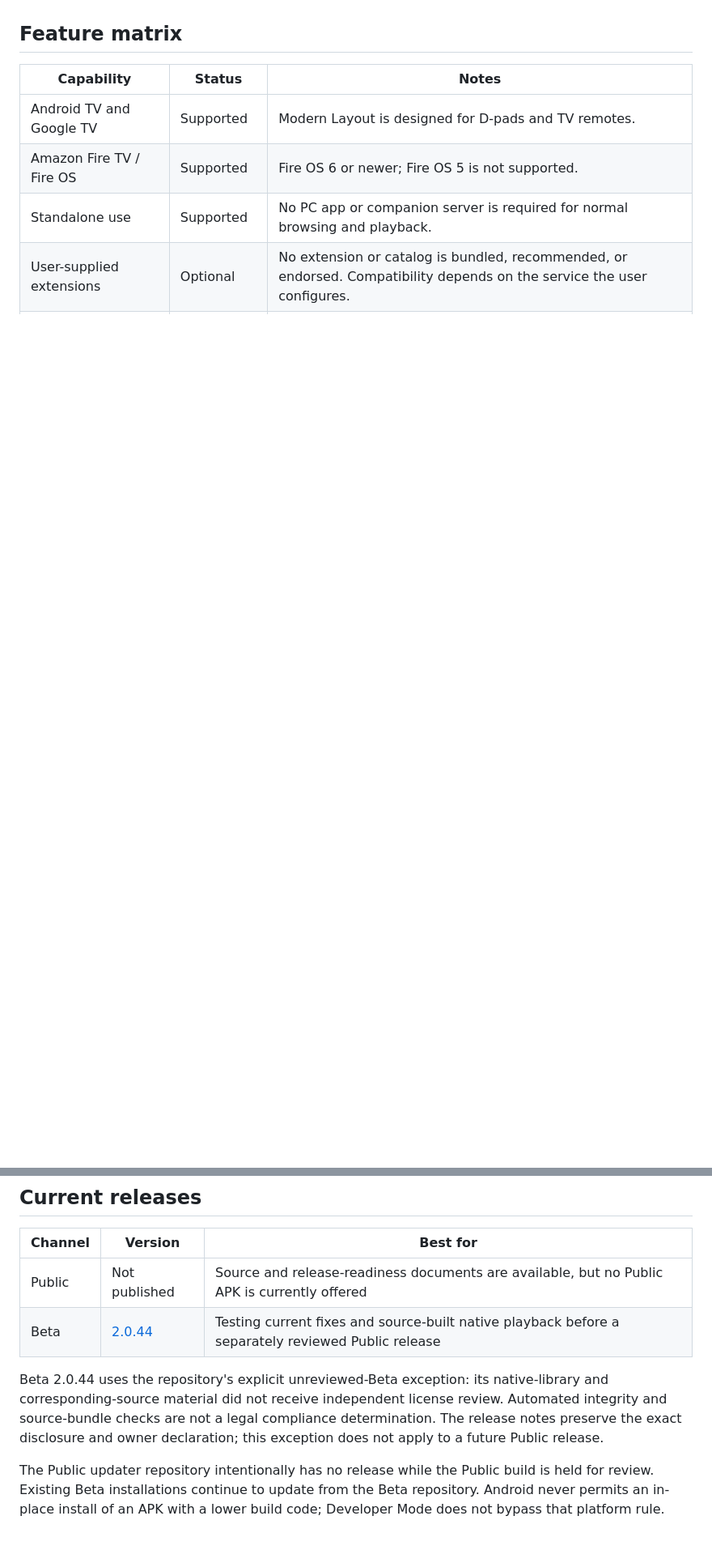
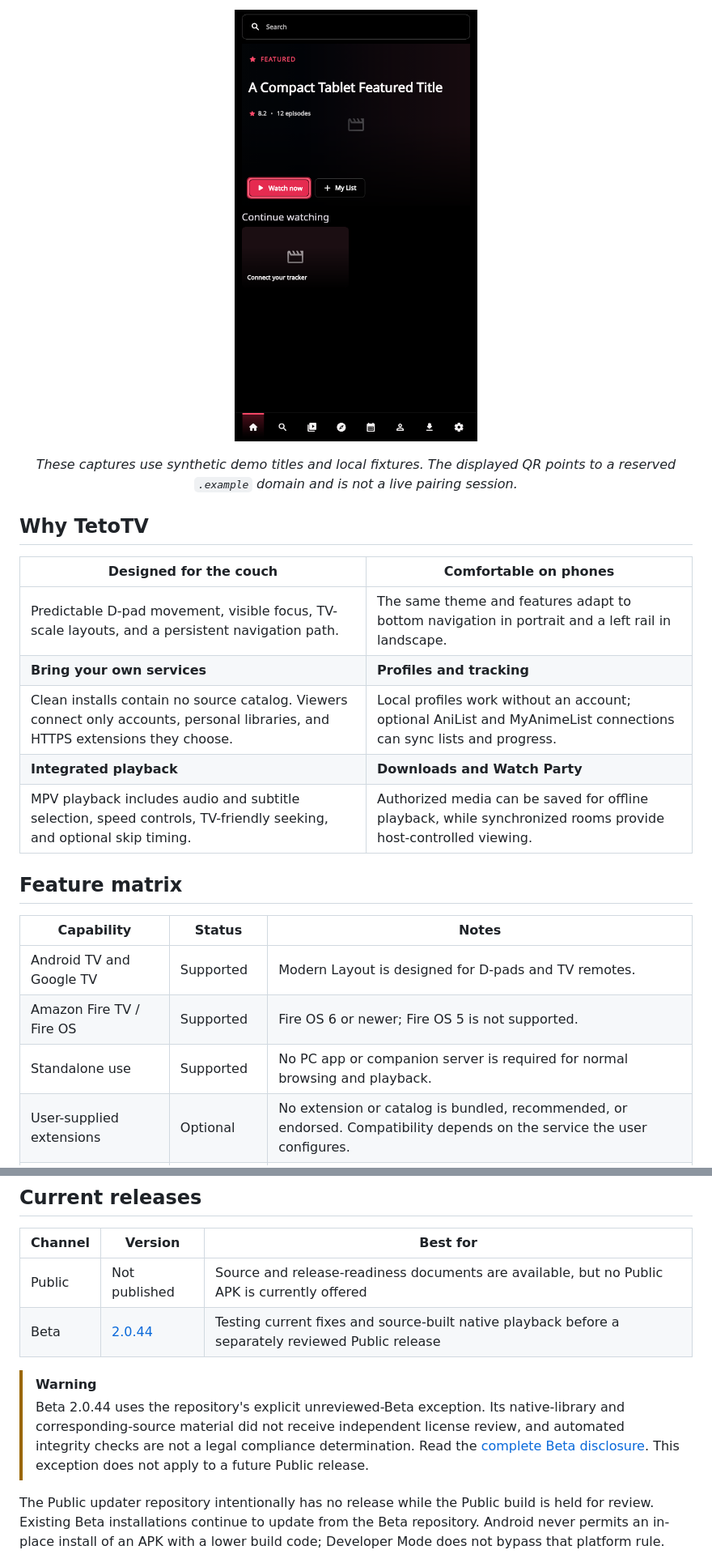
Before and after one commit to LindersOSX/TetoTV-Beta, a Markdown page: README.md, 2 parts joined by grey strips. Shown at 81% size. Drawn GitHub-style; pictures changed too: docs/screenshots/home-phone.png (added); blank space fills up the shorter version.

```diff
--- a/README.md
+++ b/README.md
@@ -23,3 +48,18 @@ This repository contains the complete TetoTV source code as well as the Beta rel
+<p align="center">
+  <img src="docs/screenshots/home-phone.png" alt="TetoTV phone layout with bottom navigation" width="300">
+</p>
+
+<p align="center"><em>These captures use synthetic demo titles and local fixtures. The displayed QR points to a reserved <code>.example</code> domain and is not a live pairing session.</em></p>
+
+## Why TetoTV
+
+| Designed for the couch | Comfortable on phones |
+| --- | --- |
+| Predictable D-pad movement, visible focus, TV-scale layouts, and a persistent navigation path. | The same theme and features adapt to bottom navigation in portrait and a left rail in landscape. |
+| **Bring your own services** | **Profiles and tracking** |
+| Clean installs contain no source catalog. Viewers connect only accounts, personal libraries, and HTTPS extensions they choose. | Local profiles work without an account; optional AniList and MyAnimeList connections can sync lists and progress. |
+| **Integrated playback** | **Downloads and Watch Party** |
+| MPV playback includes audio and subtitle selection, speed controls, TV-friendly seeking, and optional skip timing. | Authorized media can be saved for offline playback, while synchronized rooms provide host-controlled viewing. |
 
 ## Feature matrix
 
@@ -44,11 +84,8 @@ This repository contains the complete TetoTV source code as well as the Beta rel
 | Public | Not published | Source and release-readiness documents are available, but no Public APK is currently offered |
 | Beta | [2.0.44](docs/RELEASE_NOTES_2.0.44.md) | Testing current fixes and source-built native playback before a separately reviewed Public release |
 
-Beta 2.0.44 uses the repository's explicit unreviewed-Beta exception: its
-native-library and corresponding-source material did not receive independent
-license review. Automated integrity and source-bundle checks are not a legal
-compliance determination. The release notes preserve the exact disclosure and
-owner declaration; this exception does not apply to a future Public release.
+> [!WARNING]
+> Beta 2.0.44 uses the repository's explicit unreviewed-Beta exception. Its native-library and corresponding-source material did not receive independent license review, and automated integrity checks are not a legal compliance determination. Read the [complete Beta disclosure](docs/RELEASE_NOTES_2.0.44.md). This exception does not apply to a future Public release.
 
 The Public updater repository intentionally has no release while the Public build is held for review. Existing Beta installations continue to update from the Beta repository. Android never permits an in-place install of an APK with a lower build code; Developer Mode does not bypass that platform rule.
 
```
Also changed, not shown: other parts of README.md (+55 -16 lines), docs/screenshots/download-manager-tv.png (added), docs/screenshots/home-tv.png (added), docs/screenshots/player-hud-tv.png (added), docs/screenshots/secure-phone-setup-tv.png (added).
